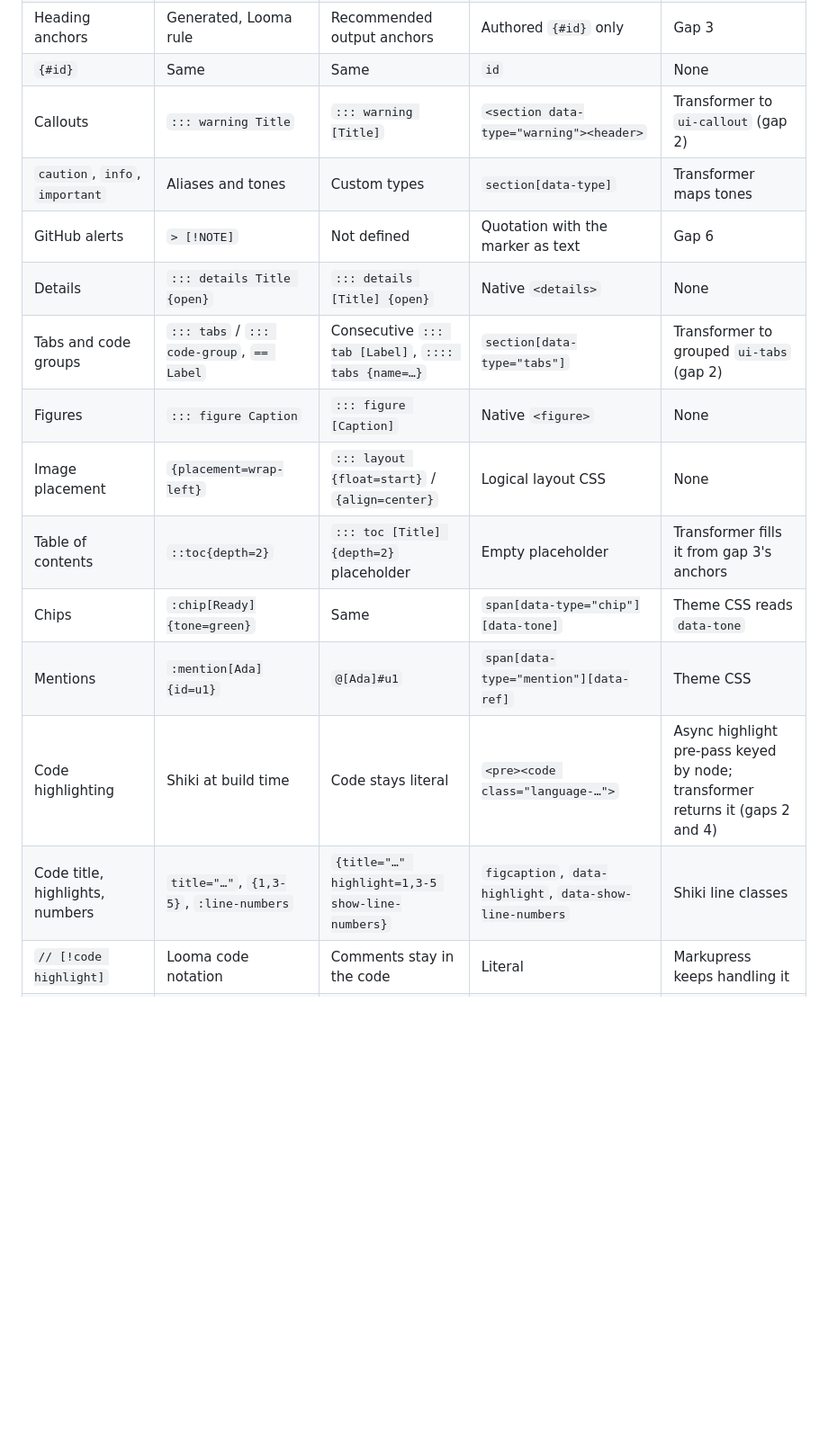
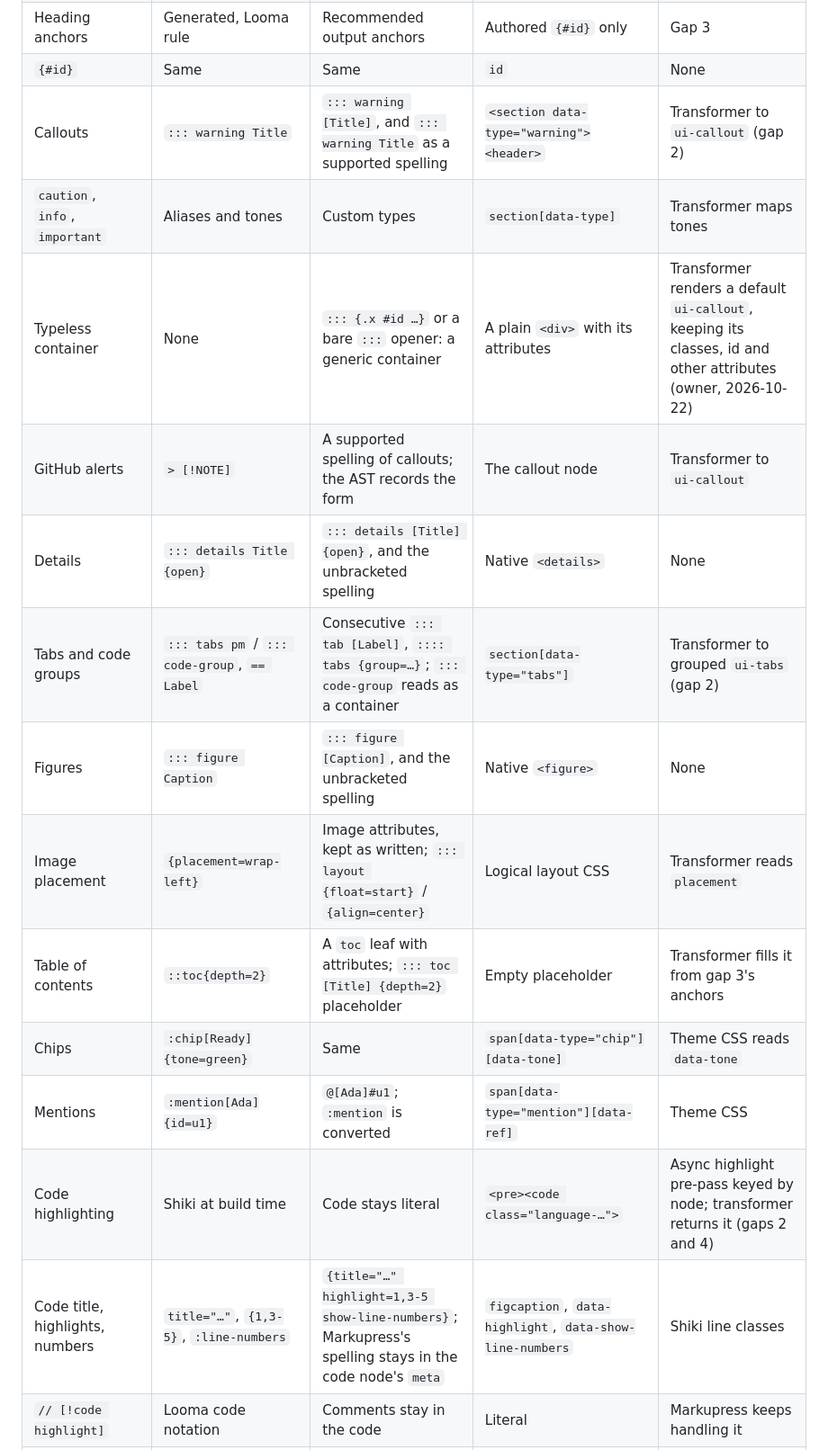
Before and after one commit to threadlabs-studio/markupress, a Markdown page: docs/plans/2026-10-22-expressive-markdown-engine.md, the part around one of its changes. Shown at 90% size. GitHub-like rendering; blank space fills up the shorter version.

```diff
--- a/docs/plans/2026-10-22-expressive-markdown-engine.md
+++ b/docs/plans/2026-10-22-expressive-markdown-engine.md
@@ -22,18 +22,19 @@ Probed against expressmark 0.1.7, which has footnotes and link references (specs
 | Front matter | YAML, validated | YAML: `title` is the document title, the rest is `metadata` | Title as a leading `<h1>` | Gap 5 |
 | Heading anchors | Generated, Looma rule | Recommended output anchors | Authored `{#id}` only | Gap 3 |
 | `{#id}` | Same | Same | `id` | None |
-| Callouts | `::: warning Title` | `::: warning [Title]` | `<section data-type="warning"><header>` | Transformer to `ui-callout` (gap 2) |
+| Callouts | `::: warning Title` | `::: warning [Title]`, and `::: warning Title` as a supported spelling | `<section data-type="warning"><header>` | Transformer to `ui-callout` (gap 2) |
 | `caution`, `info`, `important` | Aliases and tones | Custom types | `section[data-type]` | Transformer maps tones |
-| GitHub alerts | `> [!NOTE]` | Not defined | Quotation with the marker as text | Gap 6 |
-| Details | `::: details Title {open}` | `::: details [Title] {open}` | Native `<details>` | None |
-| Tabs and code groups | `::: tabs` / `::: code-group`, `== Label` | Consecutive `::: tab [Label]`, `:::: tabs {name=…}` | `section[data-type="tabs"]` | Transformer to grouped `ui-tabs` (gap 2) |
-| Figures | `::: figure Caption` | `::: figure [Caption]` | Native `<figure>` | None |
-| Image placement | `{placement=wrap-left}` | `::: layout {float=start}` / `{align=center}` | Logical layout CSS | None |
-| Table of contents | `::toc{depth=2}` | `::: toc [Title] {depth=2}` placeholder | Empty placeholder | Transformer fills it from gap 3's anchors |
+| Typeless container | None | `::: {.x #id …}` or a bare `:::` opener: a generic container | A plain `<div>` with its attributes | Transformer renders a default `ui-callout`, keeping its classes, id and other attributes (owner, 2026-10-22) |
+| GitHub alerts | `> [!NOTE]` | A supported spelling of callouts; the AST records the form | The callout node | Transformer to `ui-callout` |
+| Details | `::: details Title {open}` | `::: details [Title] {open}`, and the unbracketed spelling | Native `<details>` | None |
+| Tabs and code groups | `::: tabs pm` / `::: code-group`, `== Label` | Consecutive `::: tab [Label]`, `:::: tabs {group=…}`; `::: code-group` reads as a container | `section[data-type="tabs"]` | Transformer to grouped `ui-tabs` (gap 2) |
+| Figures | `::: figure Caption` | `::: figure [Caption]`, and the unbracketed spelling | Native `<figure>` | None |
+| Image placement | `{placement=wrap-left}` | Image attributes, kept as written; `::: layout {float=start}` / `{align=center}` | Logical layout CSS | Transformer reads `placement` |
+| Table of contents | `::toc{depth=2}` | A `toc` leaf with attributes; `::: toc [Title] {depth=2}` placeholder | Empty placeholder | Transformer fills it from gap 3's anchors |
 | Chips | `:chip[Ready]{tone=green}` | Same | `span[data-type="chip"][data-tone]` | Theme CSS reads `data-tone` |
-| Mentions | `:mention[Ada]{id=u1}` | `@[Ada]#u1` | `span[data-type="mention"][data-ref]` | Theme CSS |
+| Mentions | `:mention[Ada]{id=u1}` | `@[Ada]#u1`; `:mention` is converted | `span[data-type="mention"][data-ref]` | Theme CSS |
 | Code highlighting | Shiki at build time | Code stays literal | `<pre><code class="language-…">` | Async highlight pre-pass keyed by node; transformer returns it (gaps 2 and 4) |
-| Code title, highlights, numbers | `title="…"`, `{1,3-5}`, `:line-numbers` | `{title="…" highlight=1,3-5 show-line-numbers}` | `figcaption`, `data-highlight`, `data-show-line-numbers` | Shiki line classes |
+| Code title, highlights, numbers | `title="…"`, `{1,3-5}`, `:line-numbers` | `{title="…" highlight=1,3-5 show-line-numbers}`; Markupress's spelling stays in the code node's `meta` | `figcaption`, `data-highlight`, `data-show-line-numbers` | Shiki line classes |
 | `// [!code highlight]` | Looma code notation | Comments stay in the code | Literal | Markupress keeps handling it |
 | Copy and Wrap buttons | `figure.code` with buttons | Renderer's choice | None | Gap 2 |
 | Literal braces | Text and code escape `{` | No HTML Next meaning | Raw `{` in text | Gap 4 |
```
Also changed, not shown: other parts of docs/plans/2026-10-22-expressive-markdown-engine.md (+21 -9 lines).
